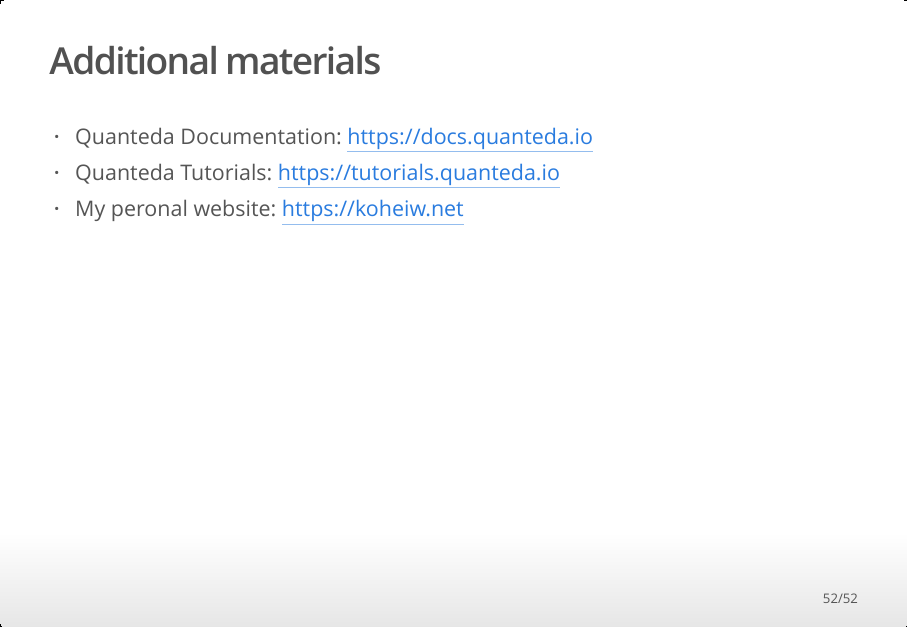
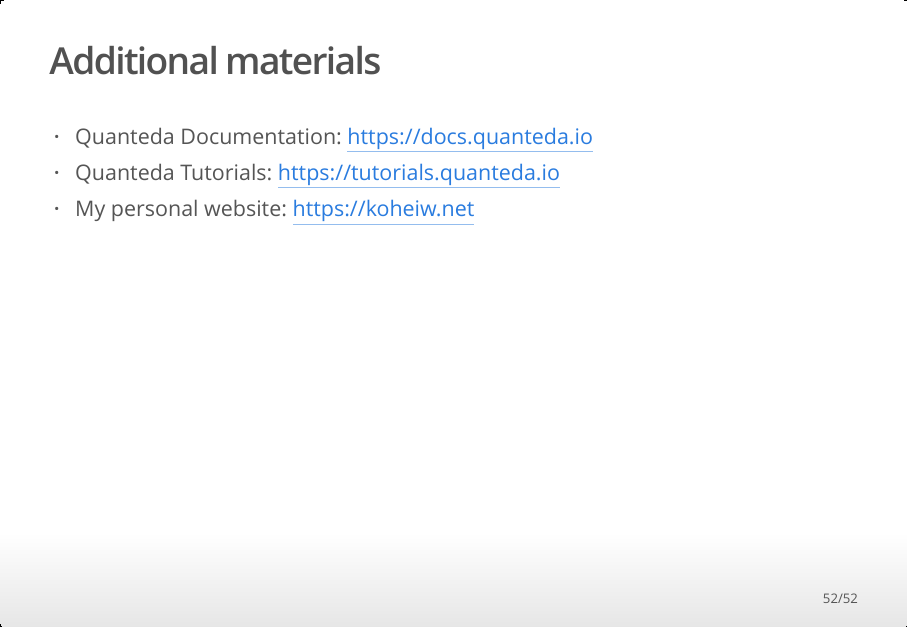
Before and after one commit to koheiw/workshop-LSECSS, an R Markdown document (slides.Rmd): page 52 of 52. The pictures show the output file slides.html that the author committed with the source, opened offline.

Commit message:
Correct typo

```diff
--- a/slides.Rmd
+++ b/slides.Rmd
@@ -440,4 +440,4 @@
 
 - Quanteda Documentation: https://docs.quanteda.io
 - Quanteda Tutorials: https://tutorials.quanteda.io
-- My peronal website: https://koheiw.net
+- My personal website: https://koheiw.net
```
Also changed, not shown: slides.html.
